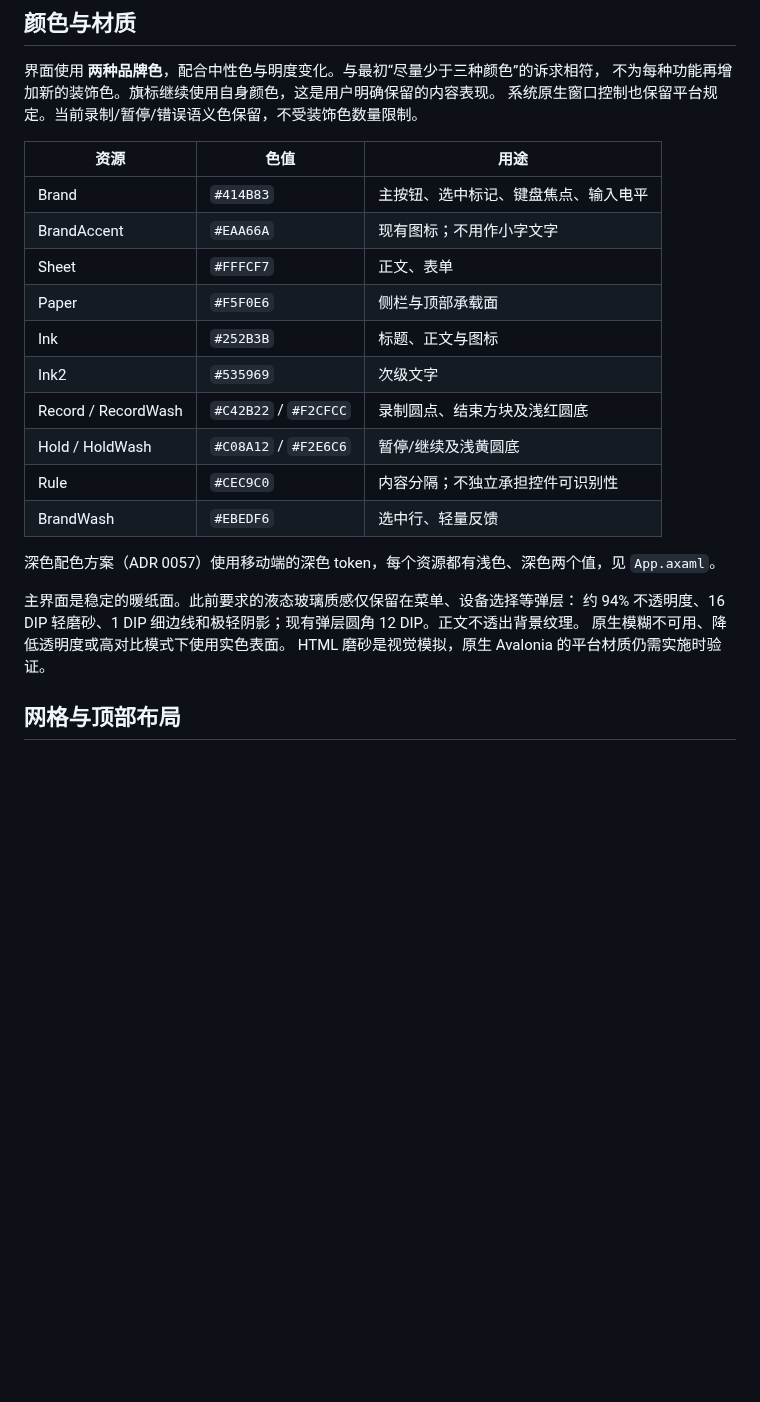
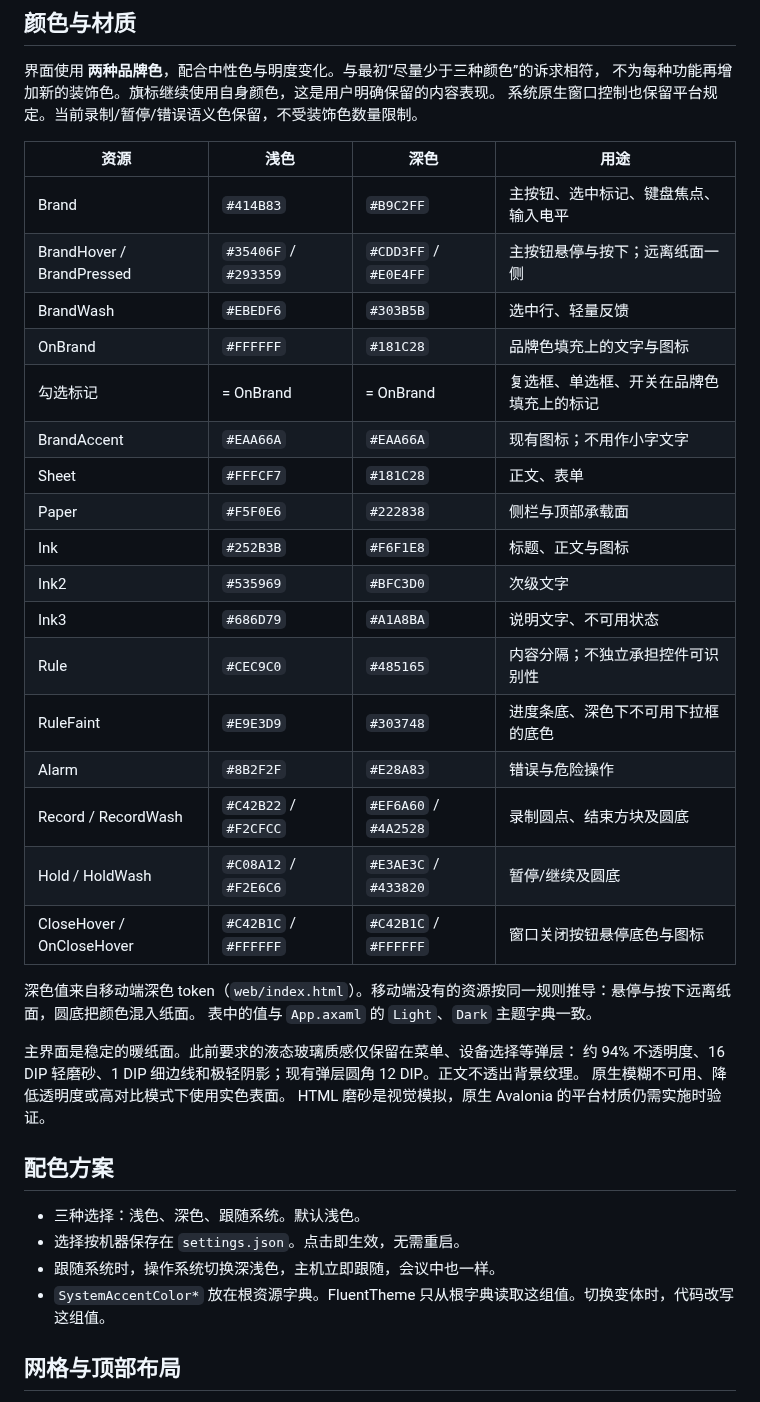
Before and after one commit to TONiiV/Kanal, a Markdown page: docs/design/ui-design.md, the part around the change. GitHub-like rendering; blank space fills up the shorter version.

Commit message:
[docs] ui-design-dark-colours
Add the Dark values to the colour table in ui-design.md.

1. The colour table has a Light column and a Dark column. The values
   are the App.axaml theme dictionary values.
2. New rows: BrandHover, BrandPressed, OnBrand, check marks, Ink3,
   RuleFaint, Alarm, CloseHover and OnCloseHover.
3. A new section describes the colour scheme setting and the root
   SystemAccentColor keys.

Co-Authored-By: Claude Opus 5.5 <noreply@anthropic.com>

```diff
--- a/docs/design/ui-design.md
+++ b/docs/design/ui-design.md
@@ -56,25 +56,40 @@ Conversation K 继续提供品牌资产生成规则；meeting-workspace 继续
 不为每种功能再增加新的装饰色。旗标继续使用自身颜色，这是用户明确保留的内容表现。
 系统原生窗口控制也保留平台规定。当前录制/暂停/错误语义色保留，不受装饰色数量限制。
 
-| 资源 | 色值 | 用途 |
-|---|---|---|
-| Brand | `#414B83` | 主按钮、选中标记、键盘焦点、输入电平 |
-| BrandAccent | `#EAA66A` | 现有图标；不用作小字文字 |
-| Sheet | `#FFFCF7` | 正文、表单 |
-| Paper | `#F5F0E6` | 侧栏与顶部承载面 |
-| Ink | `#252B3B` | 标题、正文与图标 |
-| Ink2 | `#535969` | 次级文字 |
-| Record / RecordWash | `#C42B22` / `#F2CFCC` | 录制圆点、结束方块及浅红圆底 |
-| Hold / HoldWash | `#C08A12` / `#F2E6C6` | 暂停/继续及浅黄圆底 |
-| Rule | `#CEC9C0` | 内容分隔；不独立承担控件可识别性 |
-| BrandWash | `#EBEDF6` | 选中行、轻量反馈 |
+| 资源 | 浅色 | 深色 | 用途 |
+|---|---|---|---|
+| Brand | `#414B83` | `#B9C2FF` | 主按钮、选中标记、键盘焦点、输入电平 |
+| BrandHover / BrandPressed | `#35406F` / `#293359` | `#CDD3FF` / `#E0E4FF` | 主按钮悬停与按下；远离纸面一侧 |
+| BrandWash | `#EBEDF6` | `#303B5B` | 选中行、轻量反馈 |
+| OnBrand | `#FFFFFF` | `#181C28` | 品牌色填充上的文字与图标 |
+| 勾选标记 | = OnBrand | = OnBrand | 复选框、单选框、开关在品牌色填充上的标记 |
+| BrandAccent | `#EAA66A` | `#EAA66A` | 现有图标；不用作小字文字 |
+| Sheet | `#FFFCF7` | `#181C28` | 正文、表单 |
+| Paper | `#F5F0E6` | `#222838` | 侧栏与顶部承载面 |
+| Ink | `#252B3B` | `#F6F1E8` | 标题、正文与图标 |
+| Ink2 | `#535969` | `#BFC3D0` | 次级文字 |
+| Ink3 | `#686D79` | `#A1A8BA` | 说明文字、不可用状态 |
+| Rule | `#CEC9C0` | `#485165` | 内容分隔；不独立承担控件可识别性 |
+| RuleFaint | `#E9E3D9` | `#303748` | 进度条底、深色下不可用下拉框的底色 |
+| Alarm | `#8B2F2F` | `#E28A83` | 错误与危险操作 |
+| Record / RecordWash | `#C42B22` / `#F2CFCC` | `#EF6A60` / `#4A2528` | 录制圆点、结束方块及圆底 |
+| Hold / HoldWash | `#C08A12` / `#F2E6C6` | `#E3AE3C` / `#433820` | 暂停/继续及圆底 |
+| CloseHover / OnCloseHover | `#C42B1C` / `#FFFFFF` | `#C42B1C` / `#FFFFFF` | 窗口关闭按钮悬停底色与图标 |
 
-深色配色方案（ADR 0057）使用移动端的深色 token，每个资源都有浅色、深色两个值，见 `App.axaml`。
+深色值来自移动端深色 token（`web/index.html`）。移动端没有的资源按同一规则推导：悬停与按下远离纸面，圆底把颜色混入纸面。
+表中的值与 `App.axaml` 的 `Light`、`Dark` 主题字典一致。
 
 主界面是稳定的暖纸面。此前要求的液态玻璃质感仅保留在菜单、设备选择等弹层：
 约 94% 不透明度、16 DIP 轻磨砂、1 DIP 细边线和极轻阴影；现有弹层圆角 12 DIP。正文不透出背景纹理。
 原生模糊不可用、降低透明度或高对比模式下使用实色表面。
 HTML 磨砂是视觉模拟，原生 Avalonia 的平台材质仍需实施时验证。
+
+## 配色方案
+
+- 三种选择：浅色、深色、跟随系统。默认浅色。
+- 选择按机器保存在 `settings.json`。点击即生效，无需重启。
+- 跟随系统时，操作系统切换深浅色，主机立即跟随，会议中也一样。
+- `SystemAccentColor*` 放在根资源字典。FluentTheme 只从根字典读取这组值。切换变体时，代码改写这组值。
 
 ## 网格与顶部布局
 
```
